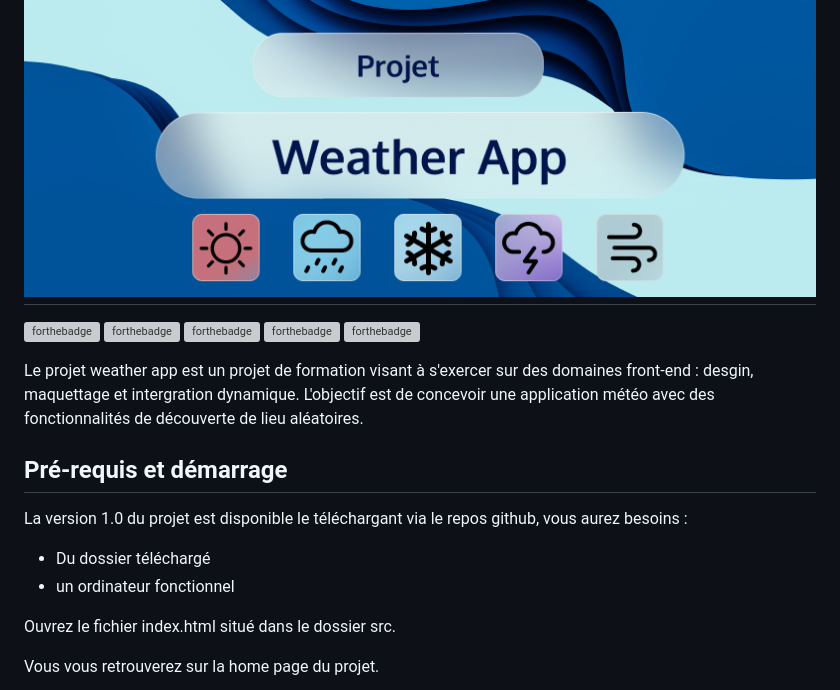
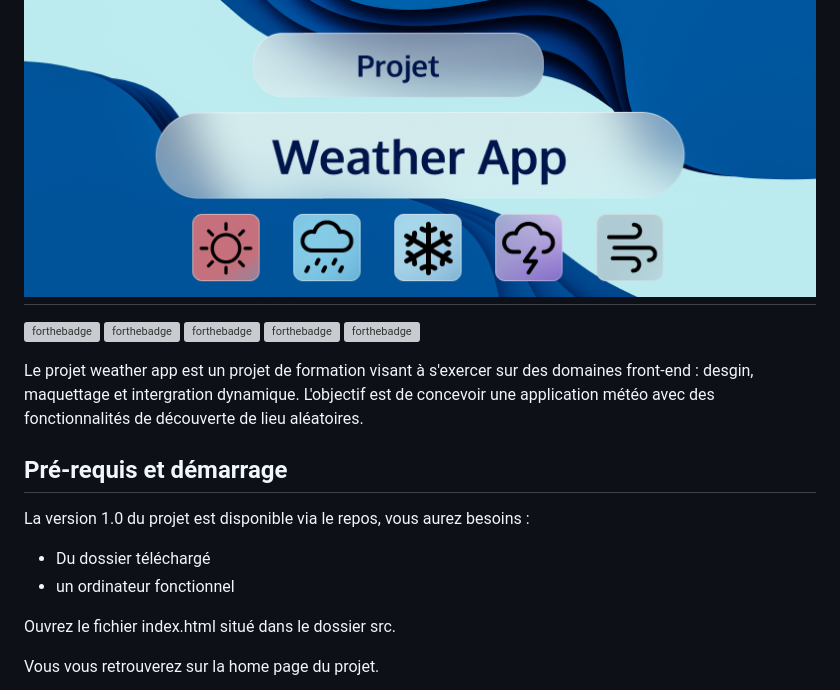
Before and after one commit to greatalex11/API_weather_Evan, a Markdown page: README.md, the part around the change printed below. GitHub-like rendering; grey boxes are pictures that could not be loaded.

```diff
--- a/README.md
+++ b/README.md
@@ -1,13 +1,16 @@
 # ![Bannière GitHub](/src/assets/readMeAssets/Bannière%20Github.png)
+
 [![forthebadge](https://forthebadge.com/images/badges/built-with-swag.svg)](https://forthebadge.com) [![forthebadge](https://forthebadge.com/images/badges/certified-yourboyserge.svg)](https://forthebadge.com) [![forthebadge](https://forthebadge.com/images/badges/it-works-why.svg)](https://forthebadge.com) [![forthebadge](https://forthebadge.com/images/badges/powered-by-responsibility.svg)](https://forthebadge.com) [![forthebadge](https://forthebadge.com/images/badges/reading-6th-grade-level.svg)](https://forthebadge.com)
 
 Le projet weather app est un projet de formation visant à s'exercer sur des domaines front-end : desgin, maquettage et intergration dynamique.
 L'objectif est de concevoir une application météo avec des fonctionnalités de découverte de lieu aléatoires.
+
 ## Pré-requis et démarrage
 
-La version 1.0 du projet est disponible le téléchargant via le repos github, vous aurez besoins :
-* Du dossier téléchargé
-* un ordinateur fonctionnel
+La version 1.0 du projet est disponible via le repos, vous aurez besoins :
+
+-  Du dossier téléchargé
+-  un ordinateur fonctionnel
 
 Ouvrez le fichier index.html situé dans le dossier src.
 
```
Also changed, not shown: other parts of README.md (+25 -17 lines), src/assets/readMeAssets/appScreenShot.png, src/assets/readMeAssets/homePage.png (added), src/assets/readMeAssets/searchPage.png (added).
